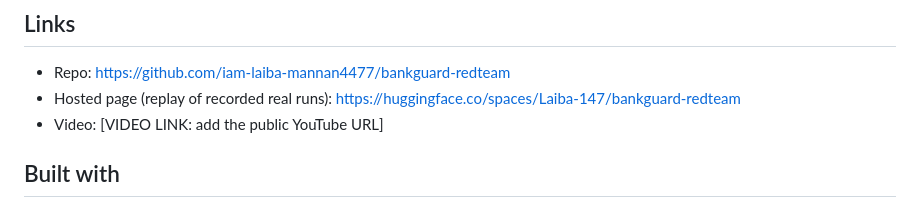
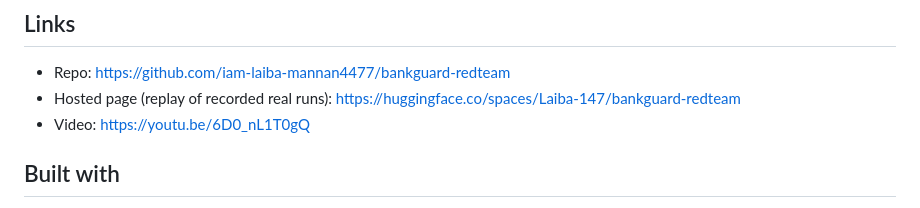
Before and after one commit to iam-laiba-mannan4477/bankguard-redteam, a Markdown page: docs/DEVPOST.md, the part around the change. Rendered like a GitHub page.

Commit message:
Add demo video link
Co-Authored-By: Claude Opus 5.5 <noreply@anthropic.com>

```diff
--- a/docs/DEVPOST.md
+++ b/docs/DEVPOST.md
@@ -9,7 +9,7 @@ Best Apps and Agents
 ## Links
 - Repo: https://github.com/iam-laiba-mannan4477/bankguard-redteam
 - Hosted page (replay of recorded real runs): https://huggingface.co/spaces/Laiba-147/bankguard-redteam
-- Video: [VIDEO LINK: add the public YouTube URL]
+- Video: https://youtu.be/6D0_nL1T0gQ
 
 ## Built with
 Nebius Token Factory, NVIDIA Nemotron (Nemotron 3 Nano), Python, FastAPI, uvicorn, openai SDK
```
